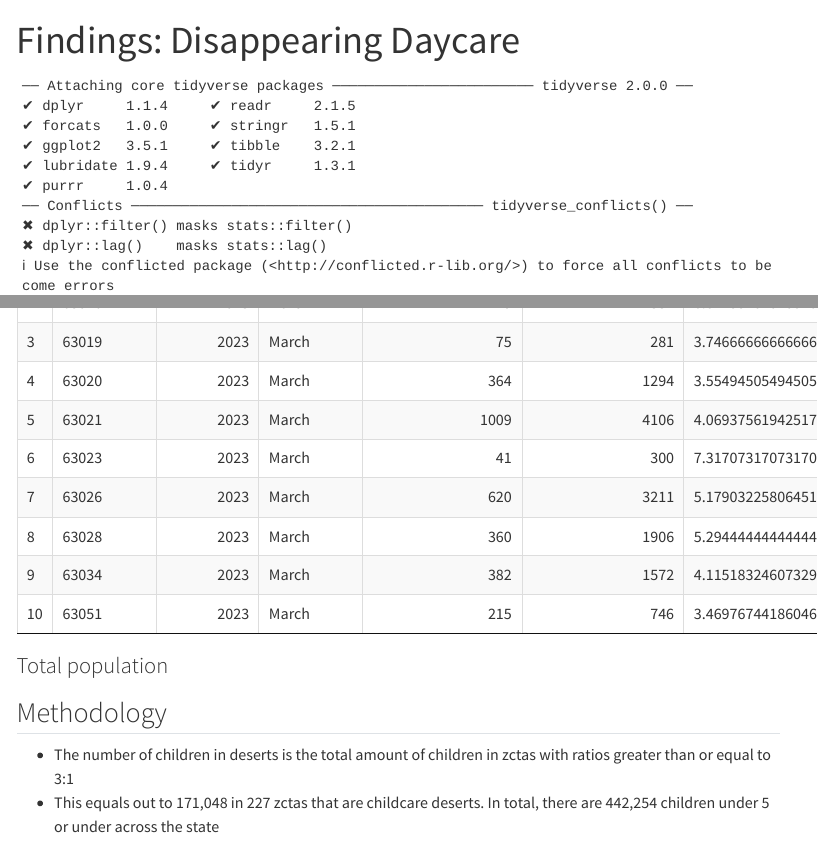
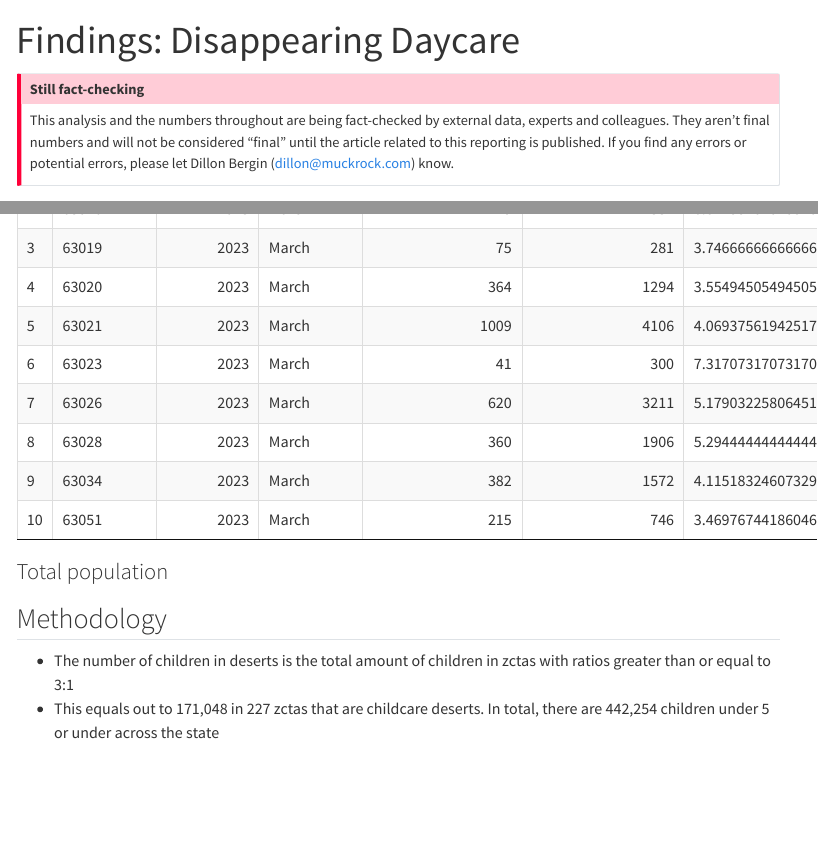
Before and after one commit to MuckRock/missouri-childcare-deserts, a Quarto document (analysis/index.qmd): the page in a window 1100 px wide, from its top, and a second part further down, joined at a grey line. Rendered offline with R 4.5, knitr and Pandoc in place of Quarto, with nearby package versions; some code elsewhere in the file could not run offline; menus at the side of the page are left out; column names are cleaned by a stand-in for the janitor package.

Commit message:
Add a few caveats to findings doc

````diff
--- a/analysis/index.qmd
+++ b/analysis/index.qmd
@@ -8,7 +8,14 @@ format:
     code-tools: true
     theme: cosmo
     toc: true
+    author: Dillon Bergin
 ---
+
+::: {.callout-important}
+## Still fact-checking
+
+This analysis and the numbers throughout are being fact-checked by external data, experts and colleagues. They aren't final numbers and will not be considered "final" until the article related to this reporting is published. If you find any errors or potential errors, please let Dillon Bergin (dillon@muckrock.com) know.
+:::
 
 ```{r}
 library(tidyverse)
````
